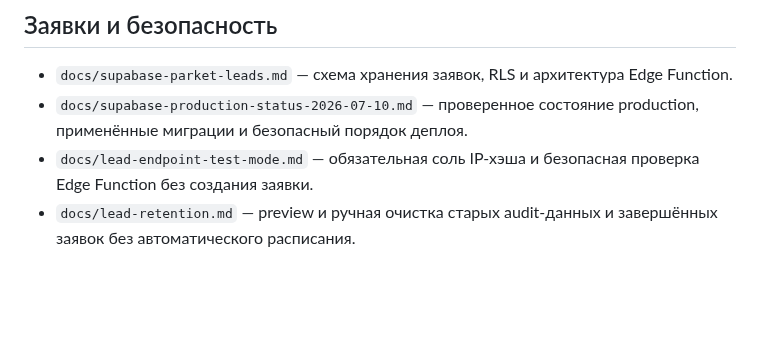
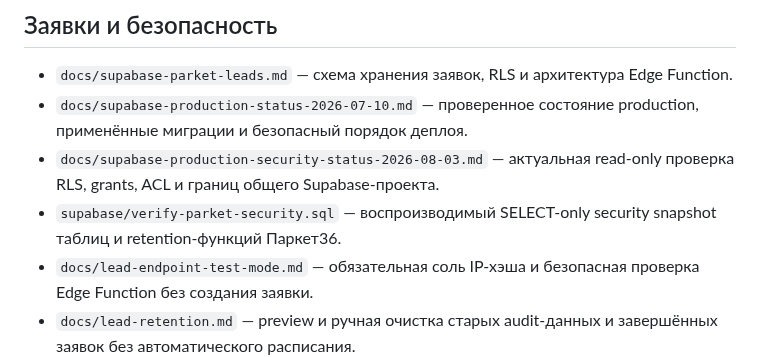
Before and after one commit to deputat36/parket36-site, a Markdown page: docs/operations-index.md, the part around the change. Rendered like a GitHub page; blank space fills up the shorter version.

Commit message:
Добавить production security snapshot в рабочий индекс

```diff
--- a/docs/operations-index.md
+++ b/docs/operations-index.md
@@ -33,6 +33,8 @@
 
 - `docs/supabase-parket-leads.md` — схема хранения заявок, RLS и архитектура Edge Function.
 - `docs/supabase-production-status-2026-07-10.md` — проверенное состояние production, применённые миграции и безопасный порядок деплоя.
+- `docs/supabase-production-security-status-2026-08-03.md` — актуальная read-only проверка RLS, grants, ACL и границ общего Supabase-проекта.
+- `supabase/verify-parket-security.sql` — воспроизводимый SELECT-only security snapshot таблиц и retention-функций Паркет36.
 - `docs/lead-endpoint-test-mode.md` — обязательная соль IP-хэша и безопасная проверка Edge Function без создания заявки.
 - `docs/lead-retention.md` — preview и ручная очистка старых audit-данных и завершённых заявок без автоматического расписания.
 - `docs/lead-notifications.md` — Telegram и email-уведомления о новых заявках через secrets Edge Function.
```
